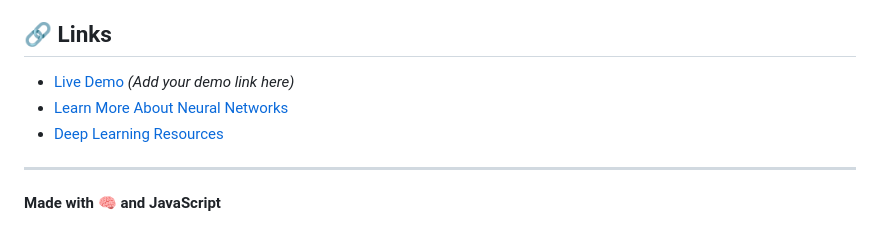
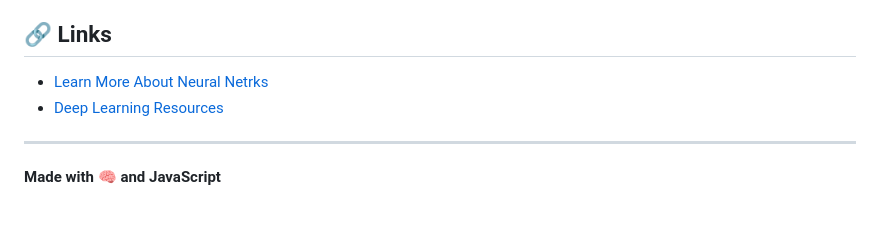
Before and after one commit to sid20007/-Neural-Network-Visualization, a Markdown page: README.md, the part around the change. GitHub-like rendering.

```diff
--- a/README.md
+++ b/README.md
@@ -130,8 +130,7 @@ Inspired by:
 
 ## 🔗 Links
 
-- [Live Demo](#) *(Add your demo link here)*
-- [Learn More About Neural Networks](https://en.wikipedia.org/wiki/Artificial_neural_network)
+- [Learn More About Neural Netrks](https://en.wikipedia.org/wiki/Artificial_neural_network)
 - [Deep Learning Resources](https://www.deeplearning.ai/)
 
 ---
```
